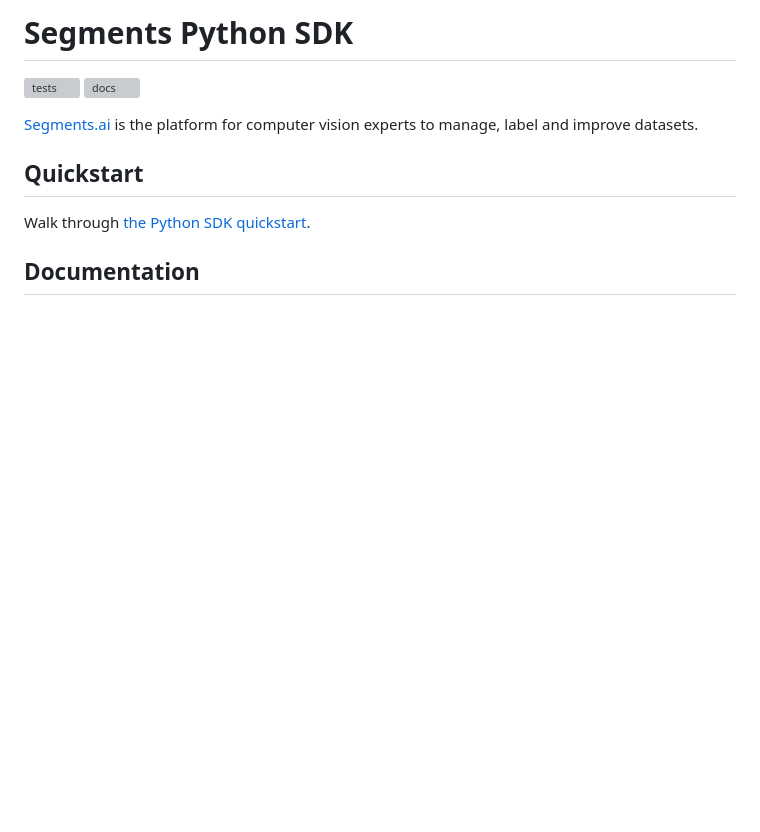
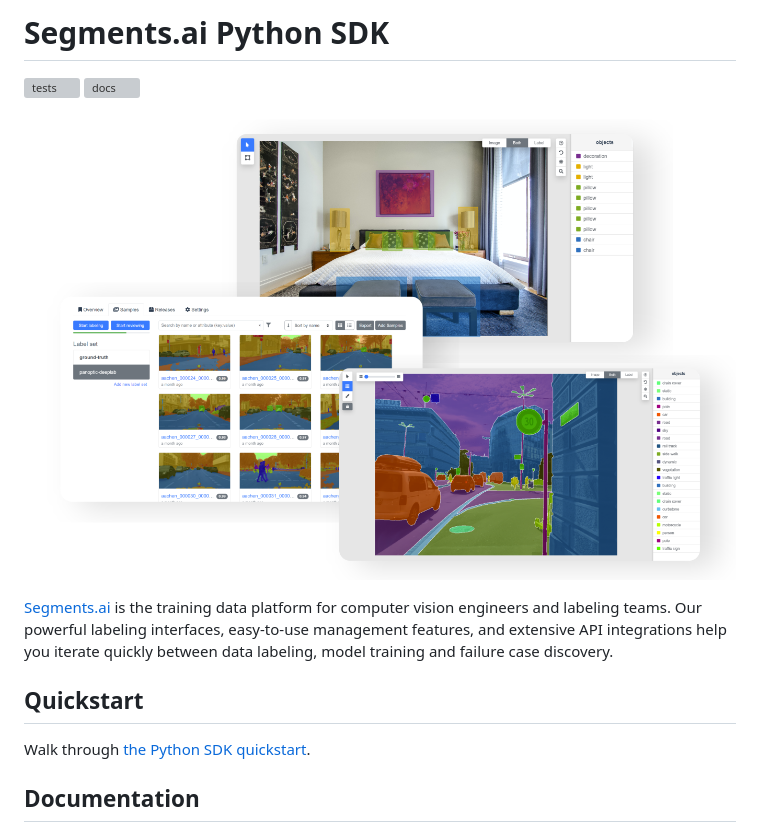
Before and after one commit to segments-ai/segments-ai, a Markdown page: README.md, the part around the change. Rendered like a GitHub page; pictures changed too: assets/overview.png (added); blank space fills up the shorter version; grey boxes are pictures that could not be loaded.

```diff
--- a/README.md
+++ b/README.md
@@ -1,9 +1,11 @@
-# Segments Python SDK
+# Segments.ai Python SDK
 
 ![tests](https://github.com/segments-ai/python-sdk-improvements/actions/workflows/tests.yaml/badge.svg)
 [![docs](https://readthedocs.org/projects/segments-python-sdk/badge/?version=latest)](https://segments-python-sdk.readthedocs.io/en/latest/?badge=latest)
 
-[Segments.ai](https://segments.ai/) is the platform for computer vision experts to manage, label and improve datasets.
+![](assets/overview.png)
+
+[Segments.ai](https://segments.ai/) is the training data platform for computer vision engineers and labeling teams. Our powerful labeling interfaces, easy-to-use management features, and extensive API integrations help you iterate quickly between data labeling, model training and failure case discovery.
 
 ## Quickstart
 
```
